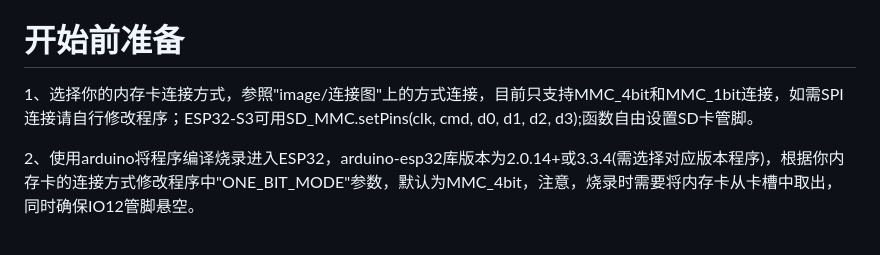
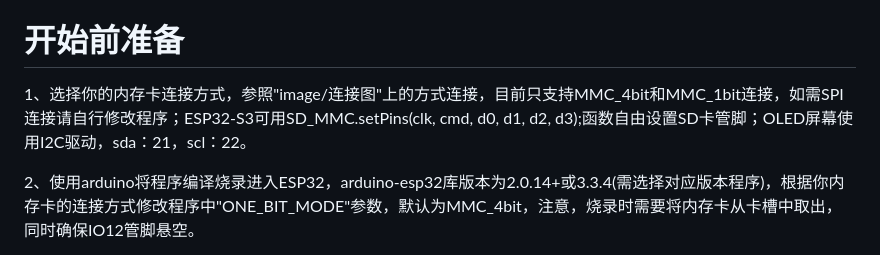
Before and after one commit to heluoly/ESP32-SDcard-WebServer, a Markdown page: README.md, the part around the change. Drawn GitHub-style.

Commit message:
修改readme

```diff
--- a/README.md
+++ b/README.md
@@ -56,7 +56,7 @@ PCB工程：https://oshwhub.com/heluoly/esp32-fu-wu-qi_copy_copy_copy_copy
 
 # 开始前准备
 
-1、选择你的内存卡连接方式，参照"image/连接图"上的方式连接，目前只支持MMC_4bit和MMC_1bit连接，如需SPI连接请自行修改程序；ESP32-S3可用SD_MMC.setPins(clk, cmd, d0, d1, d2, d3);函数自由设置SD卡管脚。
+1、选择你的内存卡连接方式，参照"image/连接图"上的方式连接，目前只支持MMC_4bit和MMC_1bit连接，如需SPI连接请自行修改程序；ESP32-S3可用SD_MMC.setPins(clk, cmd, d0, d1, d2, d3);函数自由设置SD卡管脚；OLED屏幕使用I2C驱动，sda：21，scl：22。
 
 2、使用arduino将程序编译烧录进入ESP32，arduino-esp32库版本为2.0.14+或3.3.4(需选择对应版本程序)，根据你内存卡的连接方式修改程序中"ONE_BIT_MODE"参数，默认为MMC_4bit，注意，烧录时需要将内存卡从卡槽中取出，同时确保IO12管脚悬空。
 
```
